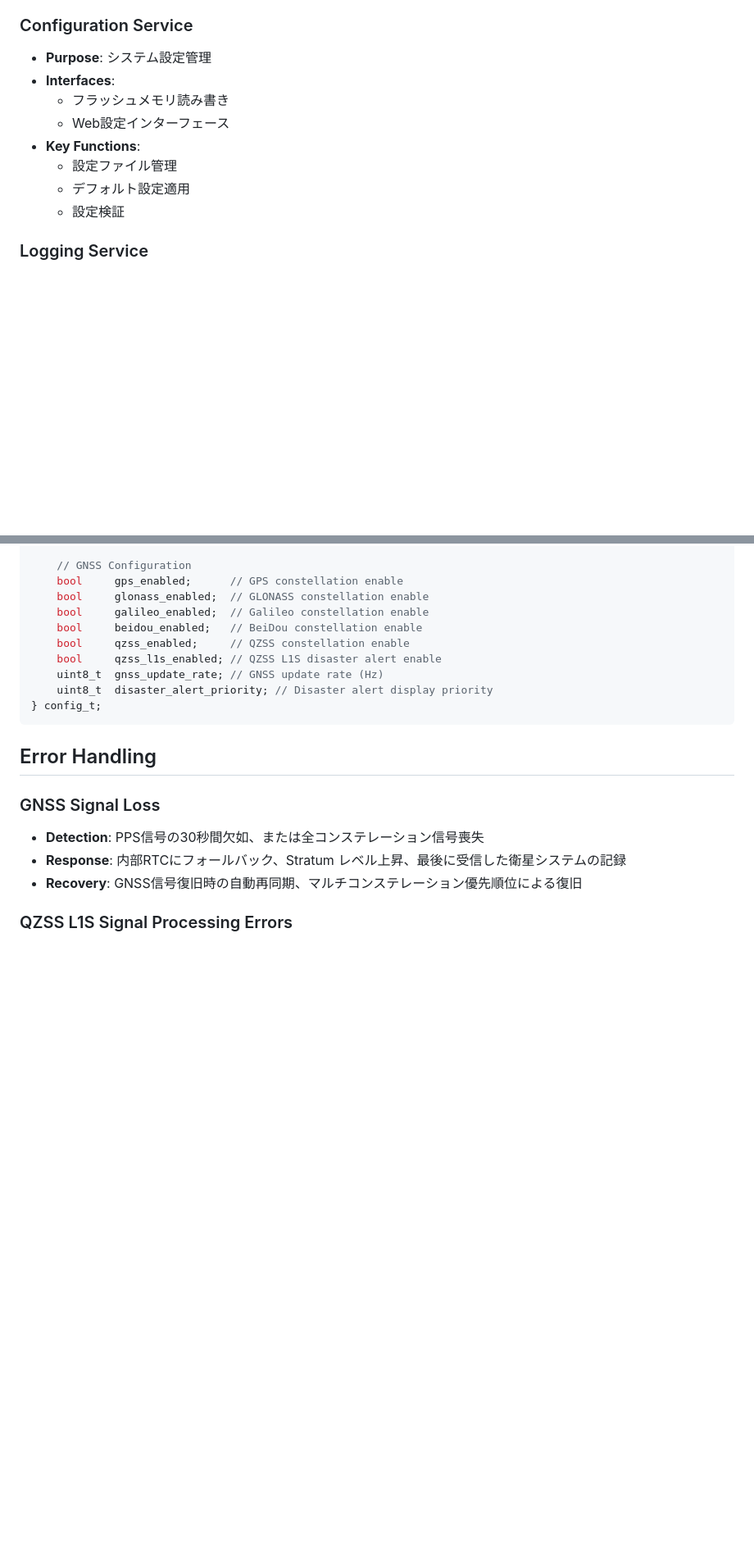
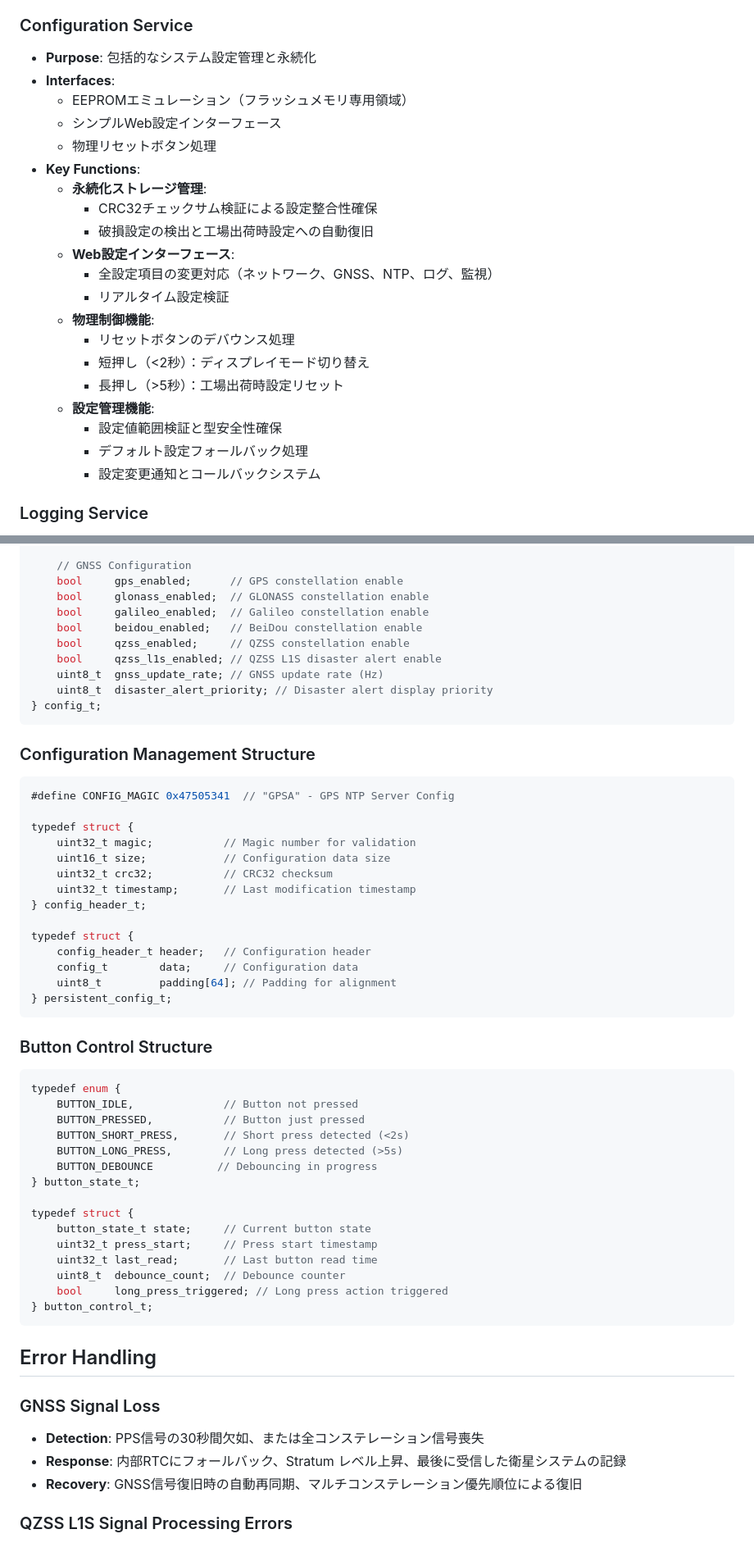
Before and after one commit to windschord/IoT_devices, a Markdown page: ntp_gps_pico2/design.md, 2 parts joined by grey strips. Shown at 82% size. Rendered like a GitHub page; blank space fills up the shorter version.

````diff
--- a/ntp_gps_pico2/design.md
+++ b/ntp_gps_pico2/design.md
@@ -227,14 +239,26 @@ Note: Both I2C buses require 4.7kΩ pull-up resistors on SDA and SCL lines
   - 衛星コンステレーション別信号強度表示
 
 ### Configuration Service
-- **Purpose**: システム設定管理
+- **Purpose**: 包括的なシステム設定管理と永続化
 - **Interfaces**:
-  - フラッシュメモリ読み書き
-  - Web設定インターフェース
+  - EEPROMエミュレーション（フラッシュメモリ専用領域）
+  - シンプルWeb設定インターフェース
+  - 物理リセットボタン処理
 - **Key Functions**:
-  - 設定ファイル管理
-  - デフォルト設定適用
-  - 設定検証
+  - **永続化ストレージ管理**:
+    - CRC32チェックサム検証による設定整合性確保
+    - 破損設定の検出と工場出荷時設定への自動復旧
+  - **Web設定インターフェース**:
+    - 全設定項目の変更対応（ネットワーク、GNSS、NTP、ログ、監視）
+    - リアルタイム設定検証
+  - **物理制御機能**:
+    - リセットボタンのデバウンス処理
+    - 短押し（<2秒）：ディスプレイモード切り替え
+    - 長押し（>5秒）：工場出荷時設定リセット
+  - **設定管理機能**:
+    - 設定値範囲検証と型安全性確保
+    - デフォルト設定フォールバック処理
+    - 設定変更通知とコールバックシステム
 
 ### Logging Service
 - **Purpose**: ログ生成とSyslog転送
@@ -334,6 +390,43 @@ typedef struct {
 } config_t;
 ```
 
+### Configuration Management Structure
+```c
+#define CONFIG_MAGIC 0x47505341  // "GPSA" - GPS NTP Server Config
+
+typedef struct {
+    uint32_t magic;           // Magic number for validation
+    uint16_t size;            // Configuration data size
+    uint32_t crc32;           // CRC32 checksum
+    uint32_t timestamp;       // Last modification timestamp
+} config_header_t;
+
+typedef struct {
+    config_header_t header;   // Configuration header
+    config_t        data;     // Configuration data
+    uint8_t         padding[64]; // Padding for alignment
+} persistent_config_t;
+```
+
+### Button Control Structure
+```c
+typedef enum {
+    BUTTON_IDLE,              // Button not pressed
+    BUTTON_PRESSED,           // Button just pressed
+    BUTTON_SHORT_PRESS,       // Short press detected (<2s)
+    BUTTON_LONG_PRESS,        // Long press detected (>5s)
+    BUTTON_DEBOUNCE          // Debouncing in progress
+} button_state_t;
+
+typedef struct {
+    button_state_t state;     // Current button state
+    uint32_t press_start;     // Press start timestamp
+    uint32_t last_read;       // Last button read time
+    uint8_t  debounce_count;  // Debounce counter
+    bool     long_press_triggered; // Long press action triggered
+} button_control_t;
+```
+
 ## Error Handling
 
 ### GNSS Signal Loss
````
Also changed, not shown: other parts of ntp_gps_pico2/design.md (+79 -0 lines).
